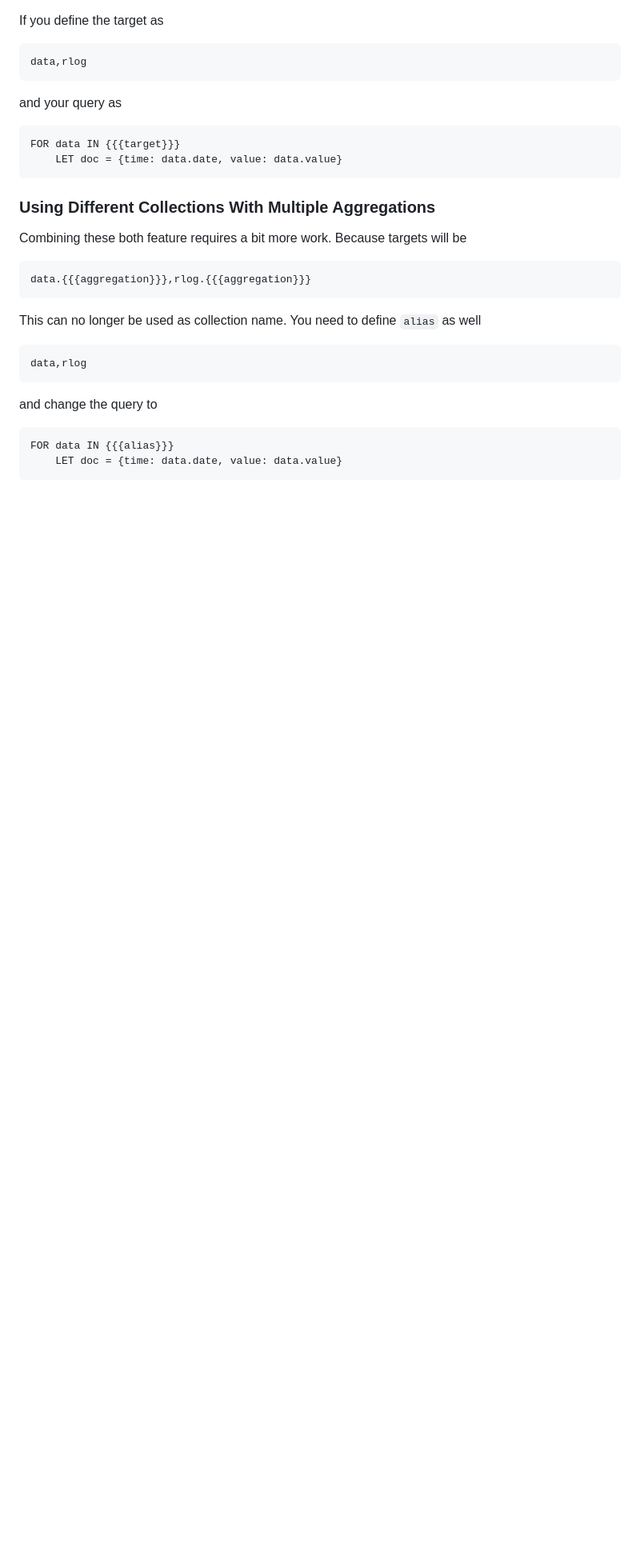
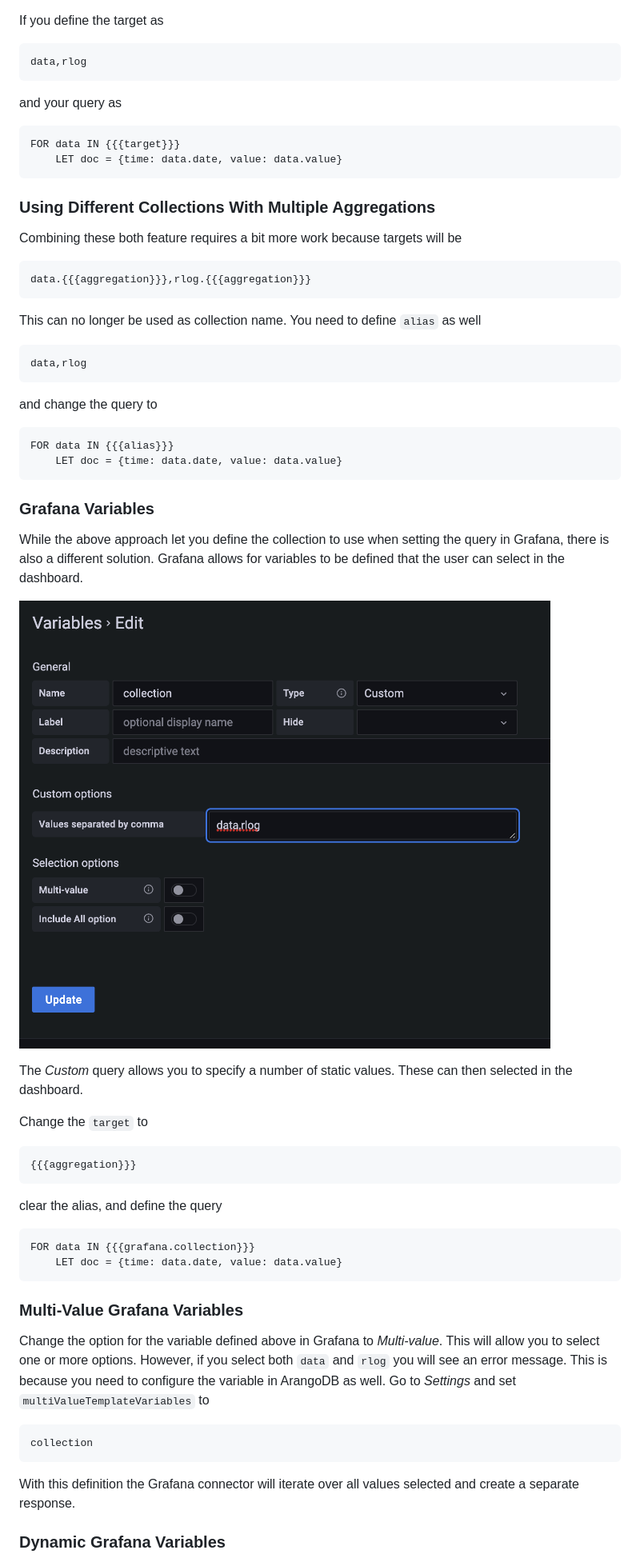
Before and after one commit to arangodb-foxx/grafana-connector, a Markdown page: README.md, the part around one of its changes. Shown at 80% size. Drawn GitHub-style; pictures changed too: images/variables-grafana.png (added); blank space fills up the shorter version.

Commit message:
finished first version

```diff
--- a/README.md
+++ b/README.md
@@ -200,7 +199,7 @@ and your query as
 
 ### Using Different Collections With Multiple Aggregations
 
-Combining these both feature requires a bit more work. Because targets will be
+Combining these both feature requires a bit more work because targets will be
 
     data.{{{aggregation}}},rlog.{{{aggregation}}}
 
@@ -213,3 +212,35 @@ and change the query to
     FOR data IN {{{alias}}}
         LET doc = {time: data.date, value: data.value}
 
+### Grafana Variables
+
+While the above approach let you define the collection to use when setting the query in Grafana, there is also a
+different solution. Grafana allows for variables to be defined that the user can select in the dashboard.
+
+![JSON configuration dialog](./images/variables-grafana.png)
+
+The _Custom_ query allows you to specify a number of static values. These can then selected in the dashboard.
+
+Change the `target` to
+
+    {{{aggregation}}}
+
+clear the alias, and define the query
+
+    FOR data IN {{{grafana.collection}}}
+        LET doc = {time: data.date, value: data.value}
+
+### Multi-Value Grafana Variables
+
+Change the option for the variable defined above in Grafana to _Multi-value_. This will allow you to select one or more
+options. However, if you select both
+`data` and `rlog` you will see an error message. This is because you need to configure the variable in ArangoDB as well.
+Go to _Settings_ and set
+`multiValueTemplateVariables` to
+
+    collection
+
+With this definition the Grafana connector will iterate over all values selected and create a separate response.
+
+### Dynamic Grafana Variables
+
```
Also changed, not shown: other parts of README.md (+15 -2 lines), images/variables2-grafana.png (added).
